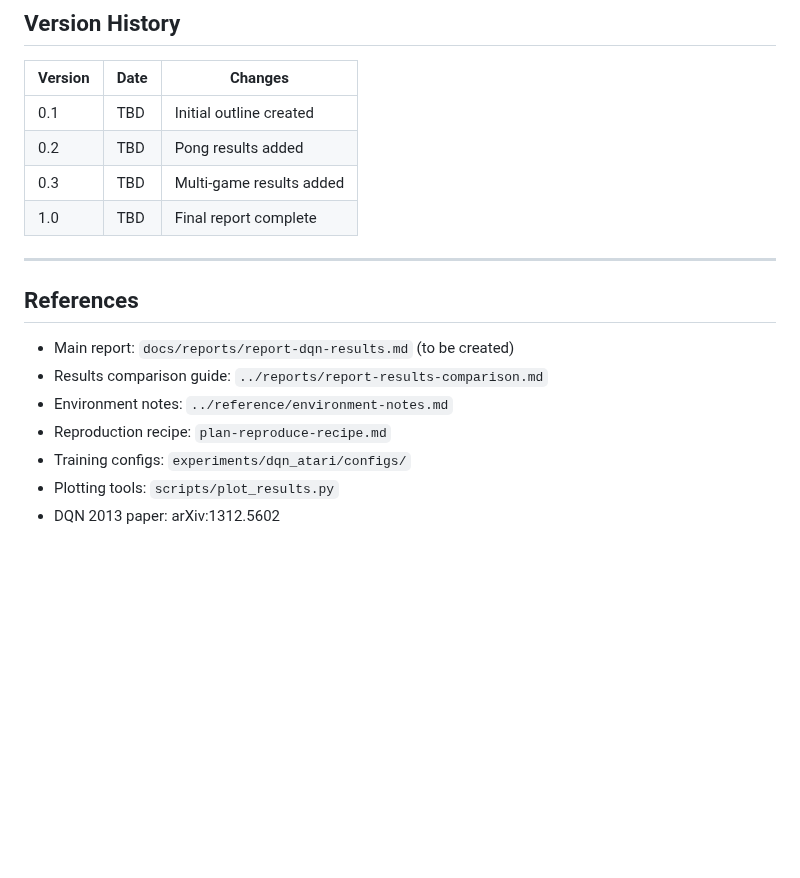
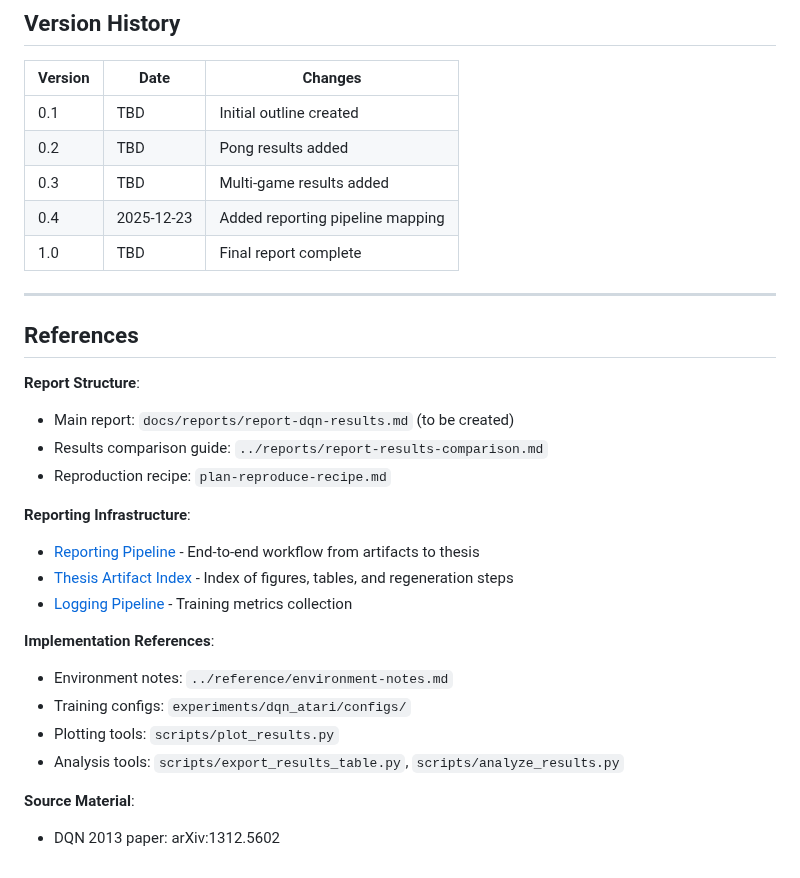
Before and after one commit to toribiodiego/thesis, a Markdown page: docs/plans/plan-report-outline.md, the part around one of its changes. Drawn GitHub-style; blank space fills up the shorter version.

```diff
--- a/docs/plans/plan-report-outline.md
+++ b/docs/plans/plan-report-outline.md
@@ -277,16 +355,28 @@ Before finalizing report:
 | 0.1 | TBD | Initial outline created |
 | 0.2 | TBD | Pong results added |
 | 0.3 | TBD | Multi-game results added |
+| 0.4 | 2025-12-23 | Added reporting pipeline mapping |
 | 1.0 | TBD | Final report complete |
 
 ---
 
 ## References
 
+**Report Structure**:
 - Main report: `docs/reports/report-dqn-results.md` (to be created)
 - Results comparison guide: `../reports/report-results-comparison.md`
+- Reproduction recipe: `plan-reproduce-recipe.md`
+
+**Reporting Infrastructure**:
+- [Reporting Pipeline](../reference/reporting-pipeline.md) - End-to-end workflow from artifacts to thesis
+- [Thesis Artifact Index](../thesis/README.md) - Index of figures, tables, and regeneration steps
+- [Logging Pipeline](../reference/logging-pipeline.md) - Training metrics collection
+
+**Implementation References**:
 - Environment notes: `../reference/environment-notes.md`
-- Reproduction recipe: `plan-reproduce-recipe.md`
 - Training configs: `experiments/dqn_atari/configs/`
 - Plotting tools: `scripts/plot_results.py`
+- Analysis tools: `scripts/export_results_table.py`, `scripts/analyze_results.py`
+
+**Source Material**:
 - DQN 2013 paper: arXiv:1312.5602
```
Also changed, not shown: other parts of docs/plans/plan-report-outline.md (+78 -0 lines).
